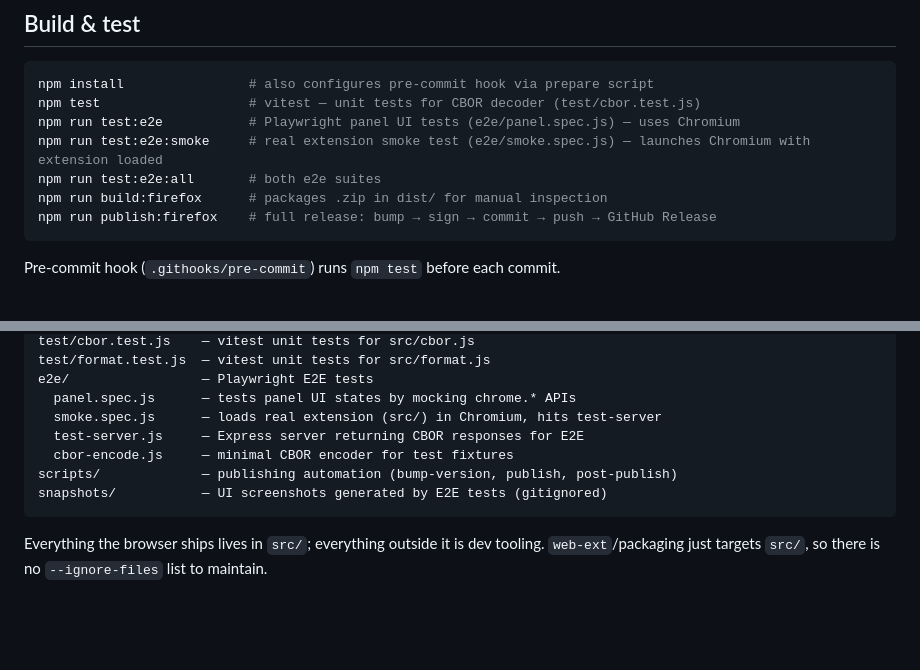
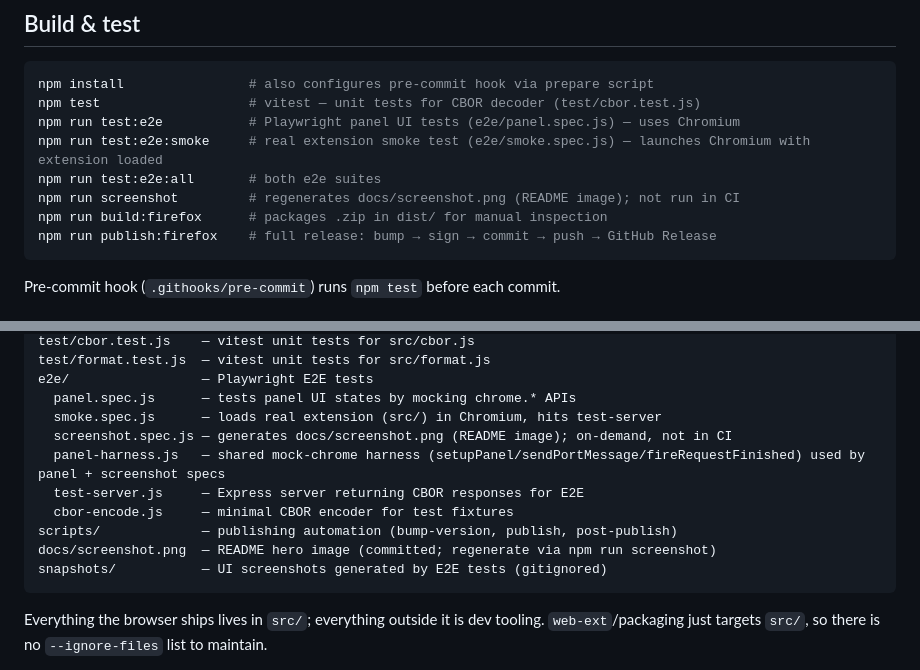
Before and after one commit to jaredcnance/cbor-inspector, a Markdown page: CLAUDE.md, 2 parts joined by grey strips. GitHub-like rendering; blank space fills up the shorter version.

````diff
--- a/CLAUDE.md
+++ b/CLAUDE.md
@@ -37,6 +37,7 @@ npm test                   # vitest — unit tests for CBOR decoder (test/cbor.t
 npm run test:e2e           # Playwright panel UI tests (e2e/panel.spec.js) — uses Chromium
 npm run test:e2e:smoke     # real extension smoke test (e2e/smoke.spec.js) — launches Chromium with extension loaded
 npm run test:e2e:all       # both e2e suites
+npm run screenshot         # regenerates docs/screenshot.png (README image); not run in CI
 npm run build:firefox      # packages .zip in dist/ for manual inspection
 npm run publish:firefox    # full release: bump → sign → commit → push → GitHub Release
 ```
@@ -60,9 +61,12 @@ test/format.test.js  — vitest unit tests for src/format.js
 e2e/                 — Playwright E2E tests
   panel.spec.js      — tests panel UI states by mocking chrome.* APIs
   smoke.spec.js      — loads real extension (src/) in Chromium, hits test-server
+  screenshot.spec.js — generates docs/screenshot.png (README image); on-demand, not in CI
+  panel-harness.js   — shared mock-chrome harness (setupPanel/sendPortMessage/fireRequestFinished) used by panel + screenshot specs
   test-server.js     — Express server returning CBOR responses for E2E
   cbor-encode.js     — minimal CBOR encoder for test fixtures
 scripts/             — publishing automation (bump-version, publish, post-publish)
+docs/screenshot.png  — README hero image (committed; regenerate via npm run screenshot)
 snapshots/           — UI screenshots generated by E2E tests (gitignored)
 ```
 
````
Also changed, not shown: DEVELOPMENT.md (+12 -0 lines), README.md (+2 -0 lines), docs/screenshot.png (added), 5 other files.
